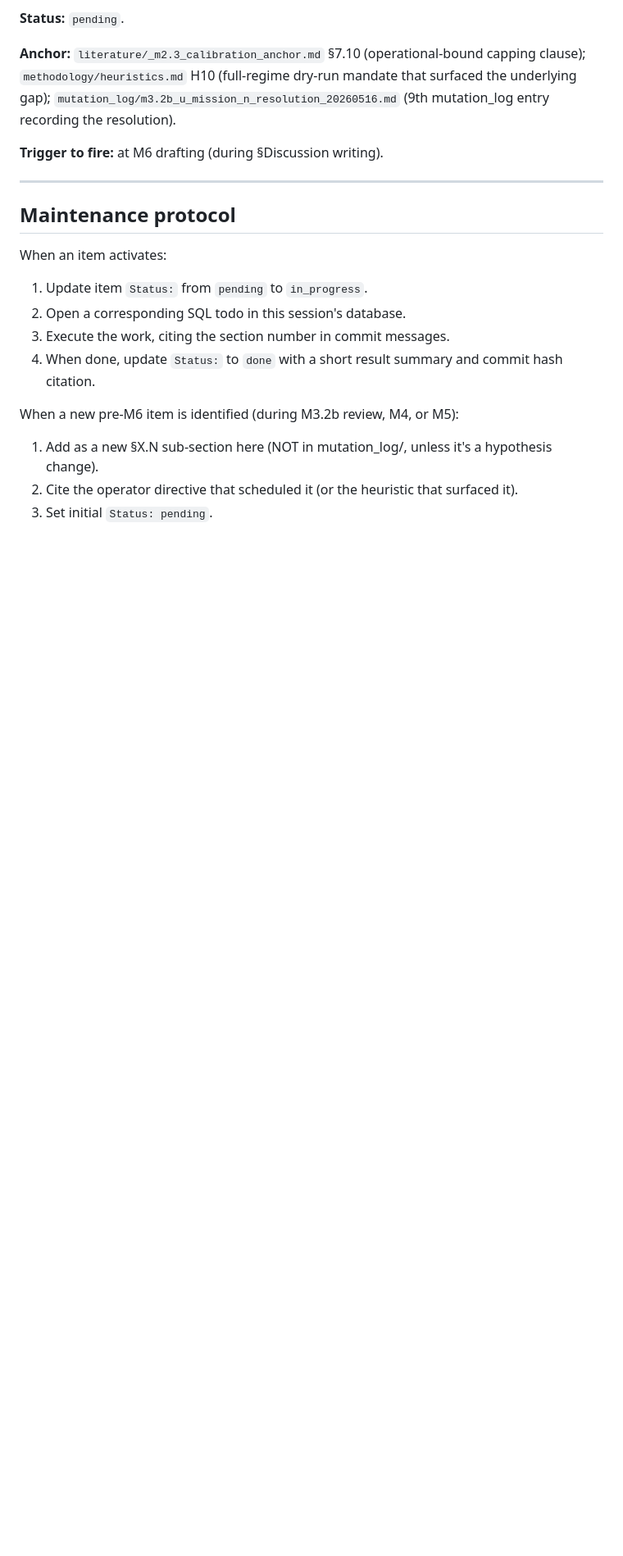
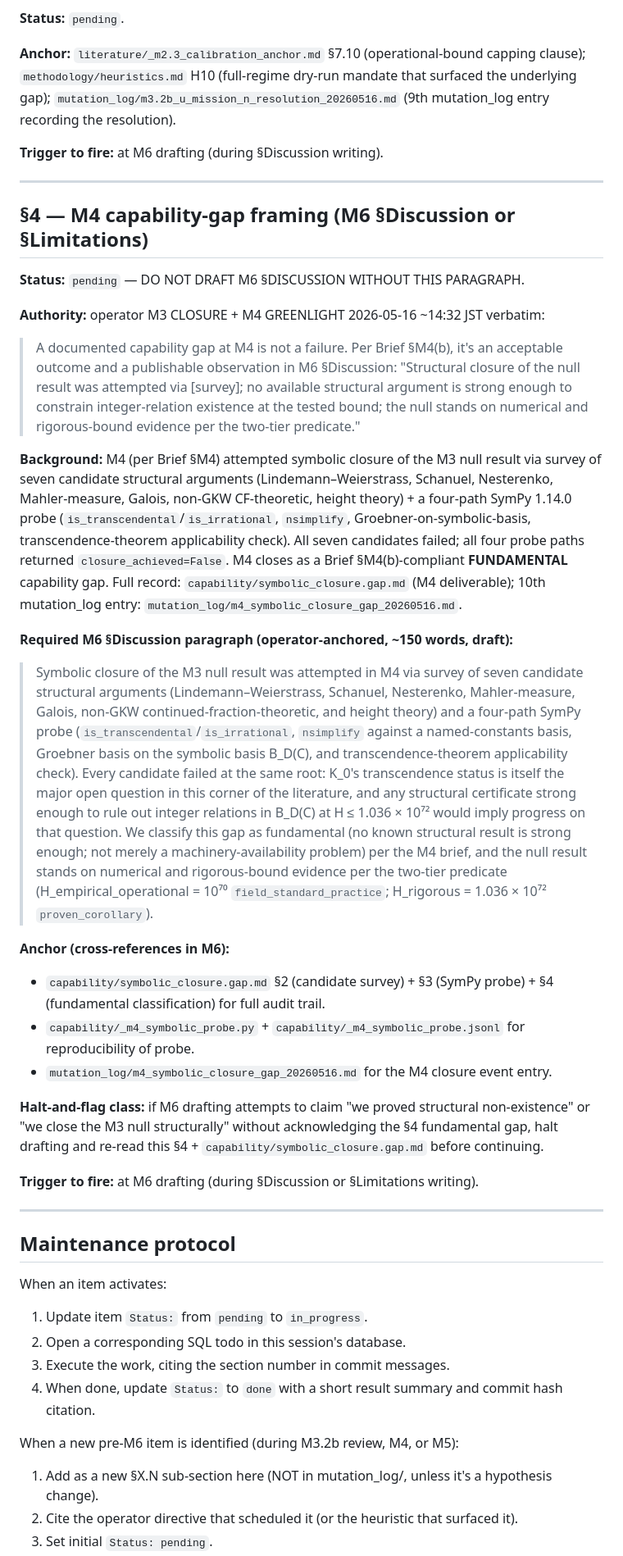
Before and after one commit to papanokechi/khinchin-k0-bounded, a Markdown page: m6_preflight_checklist.md, the part around the change. Shown at 82% size. Rendered like a GitHub page; blank space fills up the shorter version.

```diff
--- a/m6_preflight_checklist.md
+++ b/m6_preflight_checklist.md
@@ -158,6 +158,30 @@ If M6 venue requires data deposit (Zenodo, Dryad, or similar), upload the canoni
 
 ---
 
+## §4 — M4 capability-gap framing (M6 §Discussion or §Limitations)
+
+**Status:** `pending` — DO NOT DRAFT M6 §DISCUSSION WITHOUT THIS PARAGRAPH.
+
+**Authority:** operator M3 CLOSURE + M4 GREENLIGHT 2026-05-16 ~14:32 JST verbatim:
+> A documented capability gap at M4 is not a failure. Per Brief §M4(b), it's an acceptable outcome and a publishable observation in M6 §Discussion: "Structural closure of the null result was attempted via [survey]; no available structural argument is strong enough to constrain integer-relation existence at the tested bound; the null stands on numerical and rigorous-bound evidence per the two-tier predicate."
+
+**Background:** M4 (per Brief §M4) attempted symbolic closure of the M3 null result via survey of seven candidate structural arguments (Lindemann–Weierstrass, Schanuel, Nesterenko, Mahler-measure, Galois, non-GKW CF-theoretic, height theory) + a four-path SymPy 1.14.0 probe (`is_transcendental`/`is_irrational`, `nsimplify`, Groebner-on-symbolic-basis, transcendence-theorem applicability check). All seven candidates failed; all four probe paths returned `closure_achieved=False`. M4 closes as a Brief §M4(b)-compliant **FUNDAMENTAL** capability gap. Full record: `capability/symbolic_closure.gap.md` (M4 deliverable); 10th mutation_log entry: `mutation_log/m4_symbolic_closure_gap_20260516.md`.
+
+**Required M6 §Discussion paragraph (operator-anchored, ~150 words, draft):**
+
+> Symbolic closure of the M3 null result was attempted in M4 via survey of seven candidate structural arguments (Lindemann–Weierstrass, Schanuel, Nesterenko, Mahler-measure, Galois, non-GKW continued-fraction-theoretic, and height theory) and a four-path SymPy probe (`is_transcendental`/`is_irrational`, `nsimplify` against a named-constants basis, Groebner basis on the symbolic basis B_D(C), and transcendence-theorem applicability check). Every candidate failed at the same root: K_0's transcendence status is itself the major open question in this corner of the literature, and any structural certificate strong enough to rule out integer relations in B_D(C) at H ≤ 1.036 × 10⁷² would imply progress on that question. We classify this gap as fundamental (no known structural result is strong enough; not merely a machinery-availability problem) per the M4 brief, and the null result stands on numerical and rigorous-bound evidence per the two-tier predicate (H_empirical_operational = 10⁷⁰ `field_standard_practice`; H_rigorous = 1.036 × 10⁷² `proven_corollary`).
+
+**Anchor (cross-references in M6):**
+- `capability/symbolic_closure.gap.md` §2 (candidate survey) + §3 (SymPy probe) + §4 (fundamental classification) for full audit trail.
+- `capability/_m4_symbolic_probe.py` + `capability/_m4_symbolic_probe.jsonl` for reproducibility of probe.
+- `mutation_log/m4_symbolic_closure_gap_20260516.md` for the M4 closure event entry.
+
+**Halt-and-flag class:** if M6 drafting attempts to claim "we proved structural non-existence" or "we close the M3 null structurally" without acknowledging the §4 fundamental gap, halt drafting and re-read this §4 + `capability/symbolic_closure.gap.md` before continuing.
+
+**Trigger to fire:** at M6 drafting (during §Discussion or §Limitations writing).
+
+---
+
 ## Maintenance protocol
 
 When an item activates:
```
Also changed, not shown: capability/symbolic_closure.gap.md (added, +279 -0 lines), mutation_log/m4_symbolic_closure_gap_20260516.md (added, +205 -0 lines).
